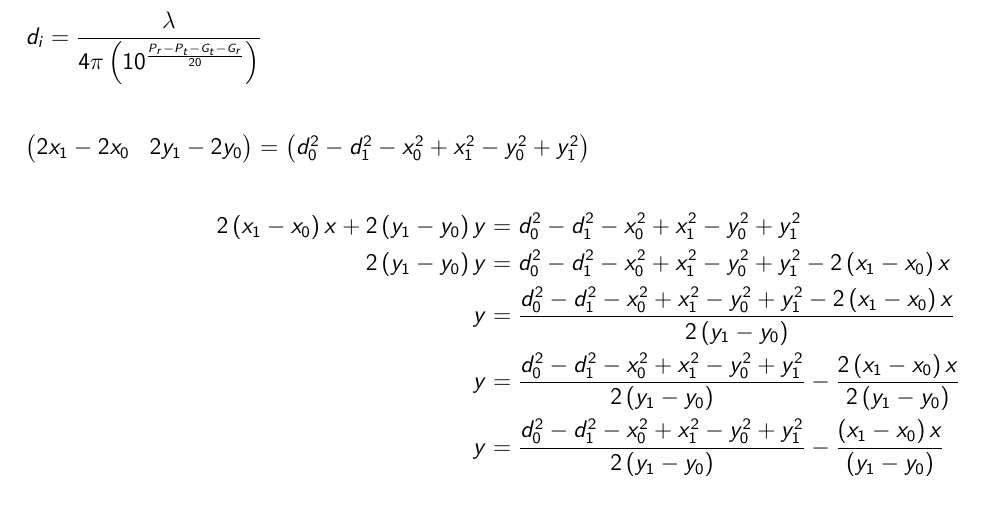
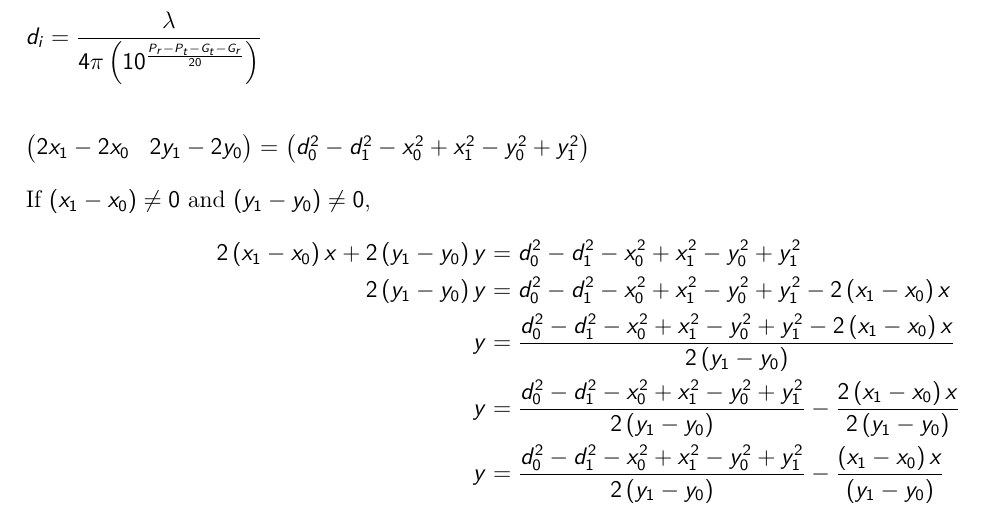
Before and after one commit to anyateh/fyp, a LaTeX document (1d_trilateration.tex): part of the page, cut so that both start at the same text. Compiled offline with pdfLaTeX.

Commit message:
Updated working docs

```diff
--- a/1d_trilateration.tex
+++ b/1d_trilateration.tex
@@ -59,6 +59,7 @@
 			d_0^2 - d_1^2 - x_0^2 + x_1^2 - y_0^2 + y_1^2
 		\end{pmatrix} &
     \end{flalign*}
+	If $(x_1 - x_0) \neq 0$ and $(y_1 - y_0) \neq 0$,
     \begin{flalign*}
 		2\left(x_1 - x_0\right)x + 2\left(y_1 - y_0\right)y &= d_0^2 - d_1^2 - x_0^2 + x_1^2 - y_0^2 + y_1^2 & \\
 		2\left(y_1 - y_0\right)y &= d_0^2 - d_1^2 - x_0^2 + x_1^2 - y_0^2 + y_1^2 - 2\left(x_1 - x_0\right)x & \\
```
Also changed, not shown: 1d_trilateration.pdf.
